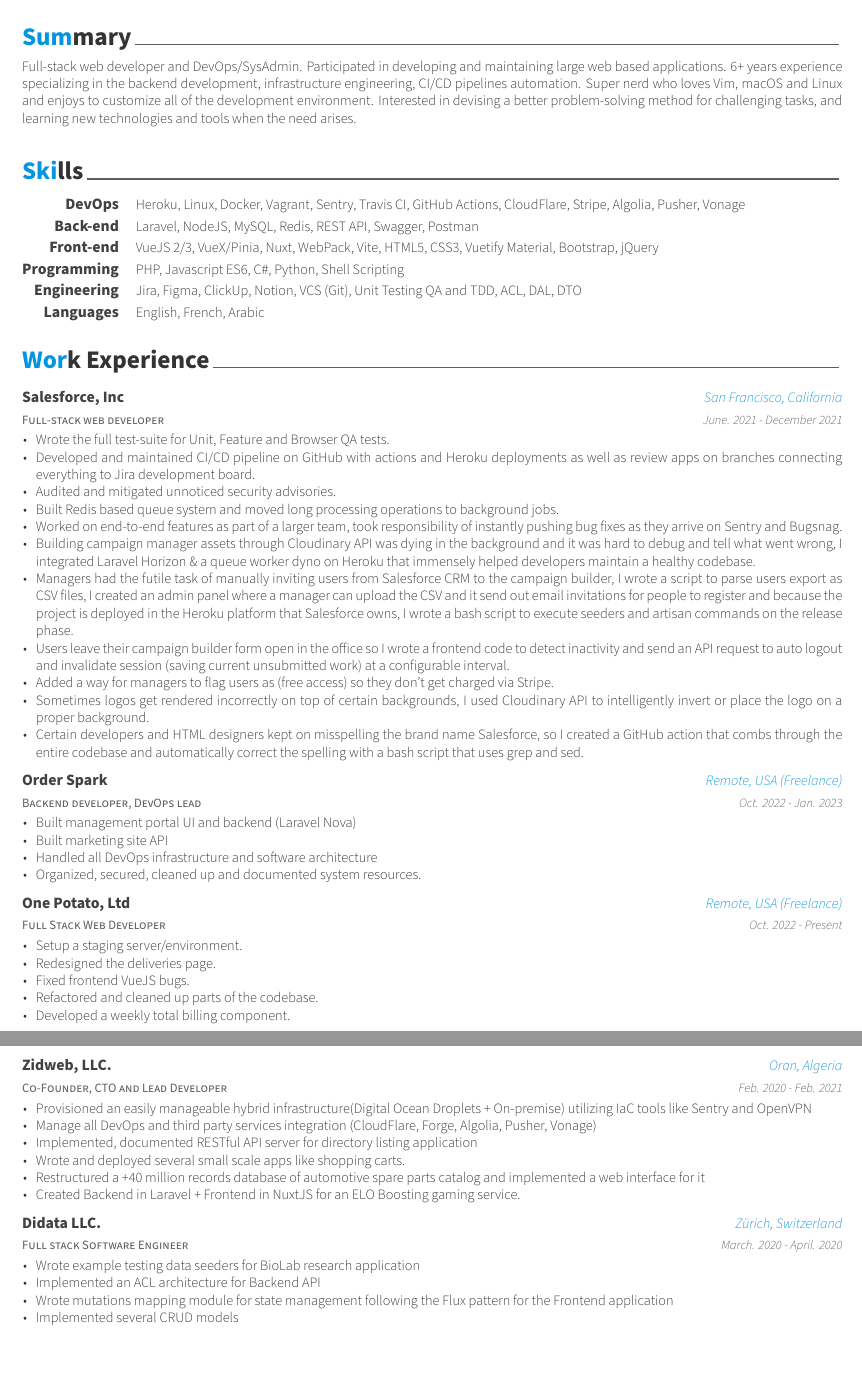
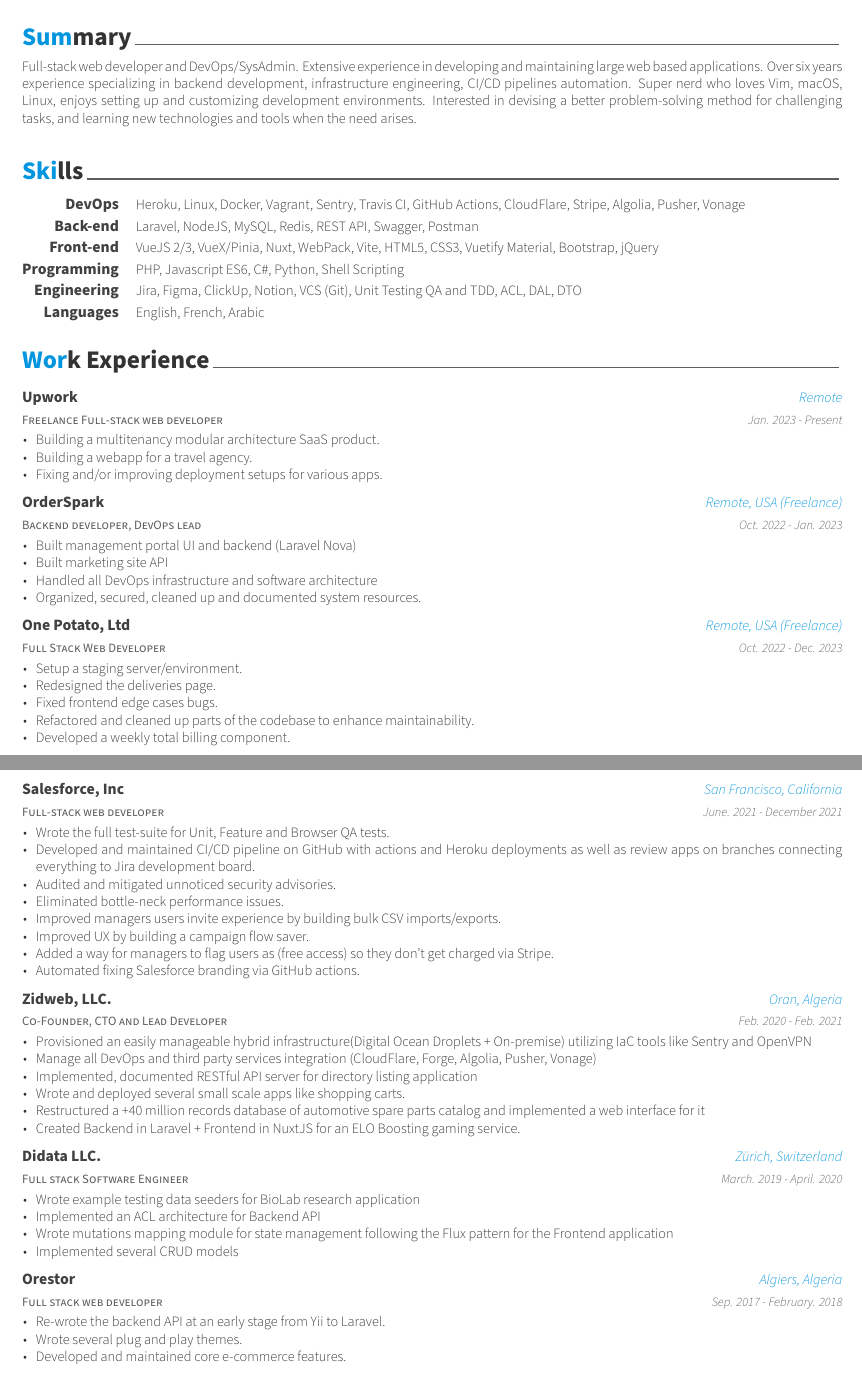
Before and after one commit to CaddyDz/caddydz.github.io, a LaTeX CV (CV/resume.tex, which reads CV/resume/experience.tex, CV/resume/summary.tex): two parts of pages 1 and 2 of 2, joined at a grey line, cut so that both start at the same text. The pictures show the PDF file cv.pdf that the author committed with the source.

Commit message:
Updated CV
Signed-off-by: Salim Djerbouh <13698160+CaddyDz@users.noreply.github.com>

```diff
--- a/CV/resume/experience.tex
+++ b/CV/resume/experience.tex
@@ -8,11 +8,11 @@
 %	CONTENT
 %-------------------------------------------------------------------------------
 \begin{cventries}
-%---------------------------------------------------------
+%-------------------------------------------------------------------------------
   \cventry
-    {Full-stack web developer} % Job title
-    {Salesforce, Inc} % Organization
-    {San Francisco, California} % Location
-    {June. 2021 - December 2021} % Date(s)
+    {Freelance Full-stack web developer} % Job title
+    {Upwork} % Organization
+    {Remote} % Location
+    {Jan. 2023 - Present} % Date(s)
     {
       \begin{cvitems} % Description(s) of tasks/responsibilities
@@ -22,18 +19,13 @@
-        \item {Built Redis based queue system and moved long processing operations to background jobs.}
-        \item {Worked on end-to-end features as part of a larger team, took responsibility of instantly pushing bug fixes as they arrive on Sentry and Bugsnag.}
-        \item {Building campaign manager assets through Cloudinary API was dying in the background and it was hard to debug and tell what went wrong, I integrated Laravel Horizon \& a queue worker dyno on Heroku that immensely helped developers maintain a healthy codebase.}
-        \item {Managers had the futile task of manually inviting users from Salesforce CRM to the campaign builder, I wrote a script to parse users export as CSV files, I created an admin panel where a manager can upload the CSV and it send out email invitations for people to register and because the project is deployed in the Heroku platform that Salesforce owns, I wrote a bash script to execute seeders and artisan commands on the release phase.}
-        \item {Users leave their campaign builder form open in the office so I wrote a frontend code to detect inactivity and send an API request to auto logout and invalidate session (saving current unsubmitted work) at a configurable interval.}
-        \item {Added a way for managers to flag users as (free access) so they don't get charged via Stripe.}
-        \item {Sometimes logos get rendered incorrectly on top of certain backgrounds, I used Cloudinary API to intelligently invert or place the logo on a proper background.}
-        \item {Certain developers and HTML designers kept on misspelling the brand name Salesforce, so I created a GitHub action that combs through the entire codebase and automatically correct the spelling with a bash script that uses grep and sed.}
+        \item {Building a multitenancy modular architecture SaaS product.}
+        \item {Building a webapp for a travel agency.}
+        \item {Fixing and/or improving deployment setups for various apps.}
       \end{cvitems}
-     }
+    }
 
-%---------------------------------------------------------
+%-------------------------------------------------------------------------------
   \cventry
     {Backend developer, DevOps lead} % Job title
-    {Order Spark} % Organization
+    {OrderSpark} % Organization
     {Remote, USA (Freelance)} % Location
     {Oct. 2022 - Jan. 2023} % Date(s)
     {
@@ -45,23 +37,23 @@
       \end{cvitems}
     }
 
-%---------------------------------------------------------
+%-------------------------------------------------------------------------------
   \cventry
     {Full Stack Web Developer} % Job title
     {One Potato, Ltd} % Organization
     {Remote, USA (Freelance)} % Location
-    {Oct. 2022 - Present} % Date(s)
+    {Oct. 2022 - Dec. 2023} % Date(s)
     {
       \begin{cvitems} % Description(s) of tasks/responsibilities
         \item {Setup a staging server/environment.}
         \item {Redesigned the deliveries page.}
-        \item {Fixed frontend VueJS bugs.}
-        \item {Refactored and cleaned up parts of the codebase.}
+        \item {Fixed frontend edge cases bugs.}
+        \item {Refactored and cleaned up parts of the codebase to enhance maintainability.}
         \item {Developed a weekly total billing component.}
       \end{cvitems}
     }
 
-%---------------------------------------------------------
+%-------------------------------------------------------------------------------
   \cventry
     {Backend Engineer, DevOps} % Job title
     {American National Hockey League.} % Organization
@@ -94,4 +86,11 @@
       \end{cvitems}
     }
 
-%---------------------------------------------------------
+%-------------------------------------------------------------------------------
+  \cventry
+    {Full-stack web developer} % Job title
+    {Salesforce, Inc} % Organization
+    {San Francisco, California} % Location
+    {June. 2021 - December 2021} % Date(s)
+    {
+      \begin{cvitems} % Description(s) of tasks/responsibilities
@@ -98,3 +100,12 @@
+        \item {Eliminated bottle-neck performance issues.}
+        \item {Improved managers users invite experience by building bulk CSV imports/exports.}
+        \item {Improved UX by building a campaign flow saver.}
+        \item {Added a way for managers to flag users as (free access) so they don't get charged via Stripe.}
+        \item {Automated fixing Salesforce branding via GitHub actions.}
+      \end{cvitems}
+     }
+
+%-------------------------------------------------------------------------------
   \cventry
     {Co-Founder, CTO and Lead Developer} % Job title
     {Zidweb, LLC.} % Organization
@@ -111,12 +122,12 @@
       \end{cvitems}
     }
 
-%---------------------------------------------------------
+%-------------------------------------------------------------------------------
   \cventry
     {Full stack Software Engineer} % Job title
     {Didata LLC.} % Organization
     {Zürich, Switzerland} % Location
-    {March. 2020 - April. 2020} % Date(s)
+    {March. 2019 - April. 2020} % Date(s)
     {
       \begin{cvitems} % Description(s) of tasks/responsibilities
         \item {Wrote example testing data seeders for BioLab research application}
@@ -126,3 +137,22 @@
       \end{cvitems}
     }
 
+%-------------------------------------------------------------------------------
+  \cventry
+    {Full stack web developer} % Job title
+    {Orestor} % Organization
+    {Algiers, Algeria} % Location
+    {Sep. 2017 - February. 2018} % Date(s)
+    {
+      \begin{cvitems} % Description(s) of tasks/responsibilities
+        \item {Re-wrote the backend API at an early stage from Yii to Laravel.}
+        \item {Wrote several plug and play themes.}
+        \item {Developed and maintained core e-commerce features.}
+      \end{cvitems}
+    }
+
+%-------------------------------------------------------------------------------
+  \cventry
+    {Full stack web developer} % Job title
+    {Martship} % Organization
+    {Algiers, Algeria} % Location
--- a/CV/resume/summary.tex
+++ b/CV/resume/summary.tex
@@ -9,8 +9,8 @@
 %-------------------------------------------------------------------------------
 \begin{cvparagraph}
 Full-stack web developer and DevOps/SysAdmin.
-Participated in developing and maintaining large web based applications.
-6+ years experience specializing in the backend development, infrastructure engineering, CI/CD pipelines automation.
-Super nerd who loves Vim, macOS and Linux and enjoys to customize all of the development environment.
+Extensive experience in developing and maintaining large web based applications.
+Over six years experience specializing in backend development, infrastructure engineering, CI/CD pipelines automation.
+Super nerd who loves Vim, macOS, Linux, enjoys setting up and customizing development environments.
 Interested in devising a better problem-solving method for challenging tasks, and learning new technologies and tools when the need arises.
 \end{cvparagraph}
```
Also changed, not shown: CV/resume.tex (+1 -1 lines), CV/resume/honors.tex (+0 -22 lines), CV/resume/presentation.tex (+0 -12 lines), cv.pdf, CV/resume/experience.tex (19 more changed lines).
